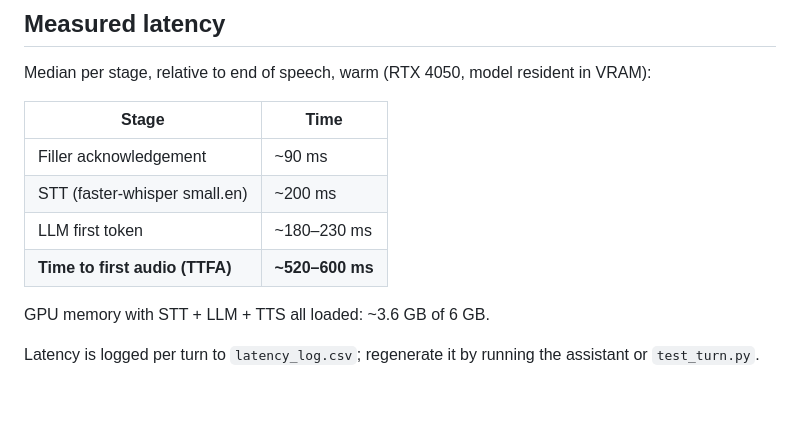
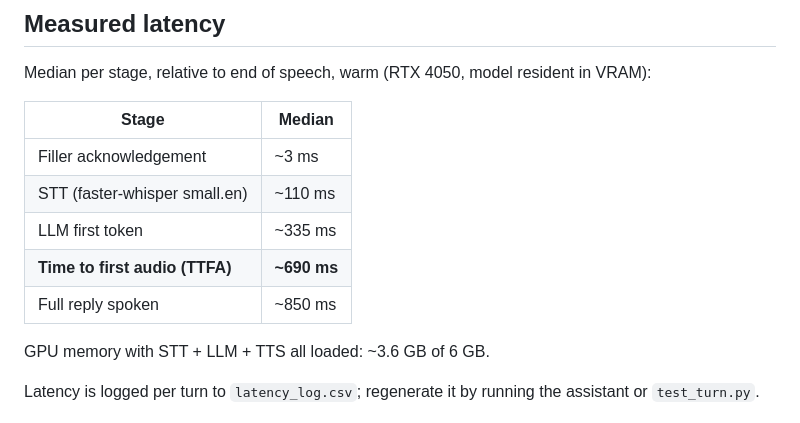
Before and after one commit to vichruth/xibotik-internship-project, a Markdown page: README.md, the part around the change. Drawn GitHub-style; blank space fills up the shorter version.

Commit message:
readme: latency table from measured medians

```diff
--- a/README.md
+++ b/README.md
@@ -44,12 +44,13 @@ The assistant is built not to stall or show errors:
 
 Median per stage, relative to end of speech, warm (RTX 4050, model resident in VRAM):
 
-| Stage | Time |
+| Stage | Median |
 |---|---|
-| Filler acknowledgement | ~90 ms |
-| STT (faster-whisper small.en) | ~200 ms |
-| LLM first token | ~180–230 ms |
-| **Time to first audio (TTFA)** | **~520–600 ms** |
+| Filler acknowledgement | ~3 ms |
+| STT (faster-whisper small.en) | ~110 ms |
+| LLM first token | ~335 ms |
+| **Time to first audio (TTFA)** | **~690 ms** |
+| Full reply spoken | ~850 ms |
 
 GPU memory with STT + LLM + TTS all loaded: ~3.6 GB of 6 GB.
 
```
